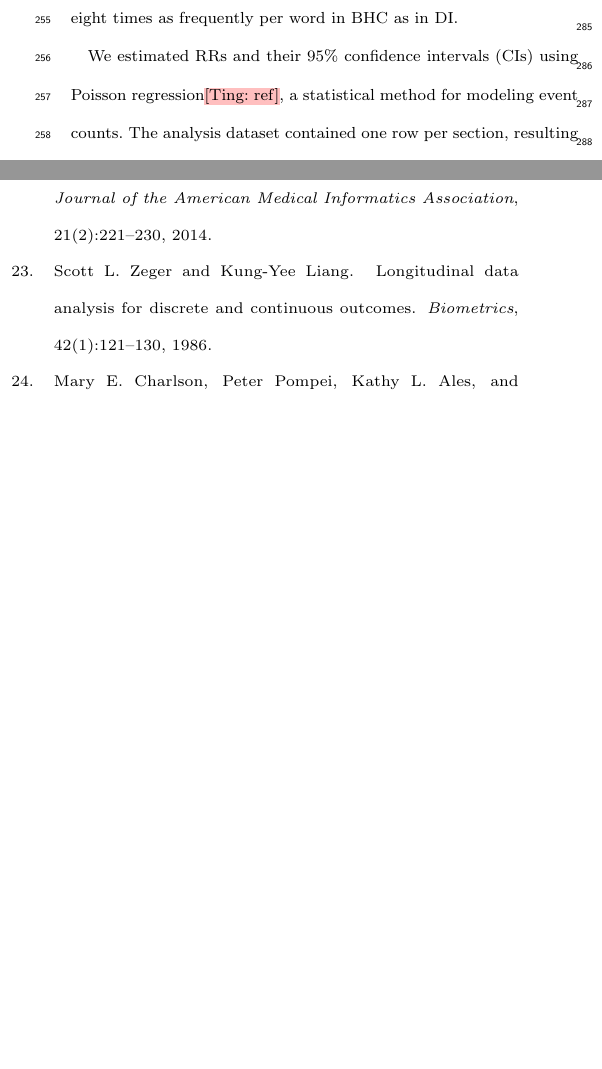
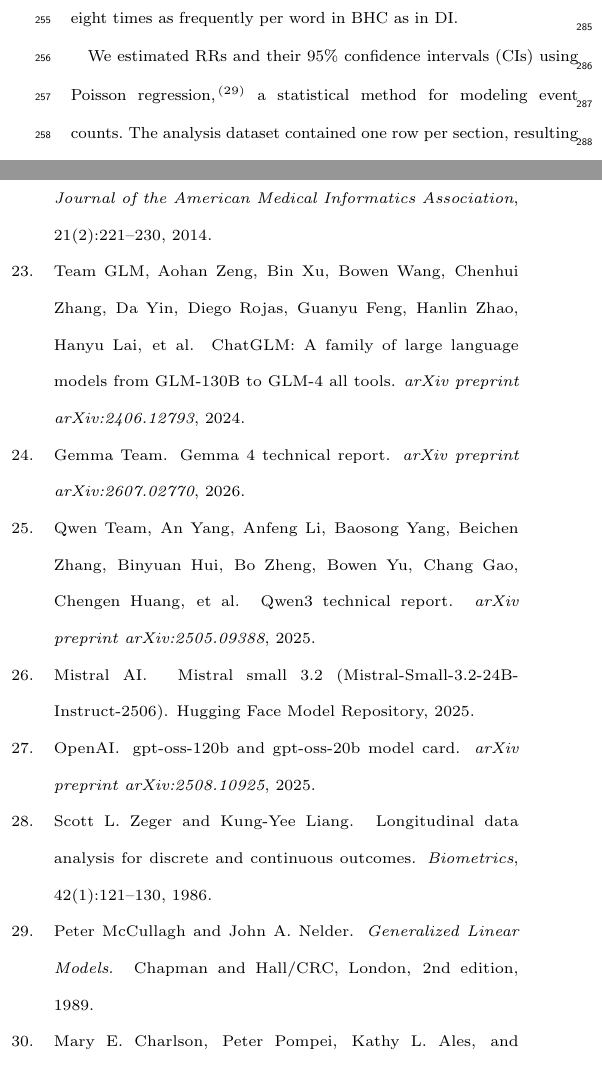
Before and after one commit to chaostheory-Jin/stigmatizing-language-manuscript, a LaTeX paper (main.tex, which reads references.bib): two parts of the columns of pages 6 and 15 of 16, joined at a grey line, cut so that both start at the same text, the shorter picture padded with empty space. Compiled offline with pdfLaTeX; a LaTeX package or settings file that is missing is left out.

Commit message:
Add missing citations for 5 open-weight LLMs, Poisson regression, and GEE

```diff
--- a/main.tex
+++ b/main.tex
@@ -197,7 +197,7 @@ The analysis addressed two questions: (1) whether stigmatizing language varies b
 \td{model 1 does not make much sense, just use the subtitle to show what this section aims to do. }
 We aimed to compare the frequency of stigmatizing language across BHC, HPI, and DI, and to quantify the differences between sections. Because sections varied in length, comparing the raw number of stigmatizing sentences would not provide a fair comparison. Instead, we compared the number of stigmatizing sentences relative to the total word count, expressed as the number of stigmatizing sentences per 1,000 words. We used rate ratios (RRs) to quantify these differences. For example, an RR of 8 for BHC versus DI indicates that stigmatizing sentences occurred eight times as frequently per word in BHC as in DI.
 
-We estimated RRs and their 95\% confidence intervals (CIs) using Poisson regression\td{ref}, a statistical method for modeling event counts. The analysis dataset contained one row per section, resulting in three rows (BHC, HPI, and DI) for each discharge summary. Each row recorded the number of stigmatizing sentences, the total word count, the section type, and the note identifier. The model used the number of stigmatizing sentences as the outcome and section type as the predictor. Word count was incorporated as an offset to account for differences in section length.
+We estimated RRs and their 95\% confidence intervals (CIs) using Poisson regression,\cite{mccullagh1989} a statistical method for modeling event counts. The analysis dataset contained one row per section, resulting in three rows (BHC, HPI, and DI) for each discharge summary. Each row recorded the number of stigmatizing sentences, the total word count, the section type, and the note identifier. The model used the number of stigmatizing sentences as the outcome and section type as the predictor. Word count was incorporated as an offset to account for differences in section length.
 
 We treated DI as the reference category and represented section type using two binary indicator variables: \(BHC_i\) was coded as 1 for BHC sections and 0 otherwise, while \(HPI_i\) was coded as 1 for HPI sections and 0 otherwise. Thus, both indicators were 0 for DI sections. The model was specified as:
 \begin{equation}
@@ -212,7 +212,7 @@ RR_{HPI} = \exp(\beta_2).
 \end{equation}
 Thus, an RR greater than 1 indicates a higher frequency of stigmatizing sentences in the clinician-facing section than in DI, whereas an RR below 1 indicates a lower frequency.
 
-Because the three sections within each discharge summary came from the same patient and admission and were written by the same clinician, their observations could be correlated rather than independent. To account for this, we fitted the Poisson model using generalized estimating equations (GEE)\td{ref}, with observations clustered by note identifier. This approach accounts for the correlation between sections from the same summary when estimating standard errors and 95\% CIs, while retaining the same interpretation of the RRs. %No additional patient-, admission-, or author-level covariates were included because these characteristics were shared across the three sections of each summary.\cite{zeger1986}
+Because the three sections within each discharge summary came from the same patient and admission and were written by the same clinician, their observations could be correlated rather than independent. To account for this, we fitted the Poisson model using generalized estimating equations (GEE),\cite{zeger1986} with observations clustered by note identifier. This approach accounts for the correlation between sections from the same summary when estimating standard errors and 95\% CIs, while retaining the same interpretation of the RRs. %No additional patient-, admission-, or author-level covariates were included because these characteristics were shared across the three sections of each summary.\cite{zeger1986}
 Further details of the statistical model are provided in the Supplementary Methods.
 
 
--- a/references.bib
+++ b/references.bib
@@ -321,0 +325,4 @@
+  edition   = {2nd},
+  publisher = {Chapman and Hall/CRC},
+  address   = {London},
+  year      = {1989},
@@ -321,0 +334,3 @@
+  title   = {{ChatGLM}: A Family of Large Language Models from {GLM-130B} to {GLM-4} All Tools},
+  journal = {arXiv preprint arXiv:2406.12793},
+  year    = {2024},
@@ -321,0 +342,3 @@
+  title   = {Gemma 4 Technical Report},
+  journal = {arXiv preprint arXiv:2607.02770},
+  year    = {2026},
@@ -321,0 +351,2 @@
+  journal = {arXiv preprint arXiv:2505.09388},
+  year    = {2025},
@@ -321,0 +358,13 @@
+  title        = {Mistral Small 3.2 ({Mistral-Small-3.2-24B-Instruct-2506})},
+  howpublished = {Hugging Face Model Repository},
+  year         = {2025},
+  url          = {https://huggingface.co/mistralai/Mistral-Small-3.2-24B-Instruct-2506}
+}
+
+@article{openai2025gptoss,
+  author  = {{OpenAI}},
+  title   = {gpt-oss-120b and gpt-oss-20b Model Card},
+  journal = {arXiv preprint arXiv:2508.10925},
+  year    = {2025},
+  url     = {https://arxiv.org/abs/2508.10925}
+}
```
Also changed, not shown: main.tex (2 more changed lines), references.bib (26 more changed lines).
